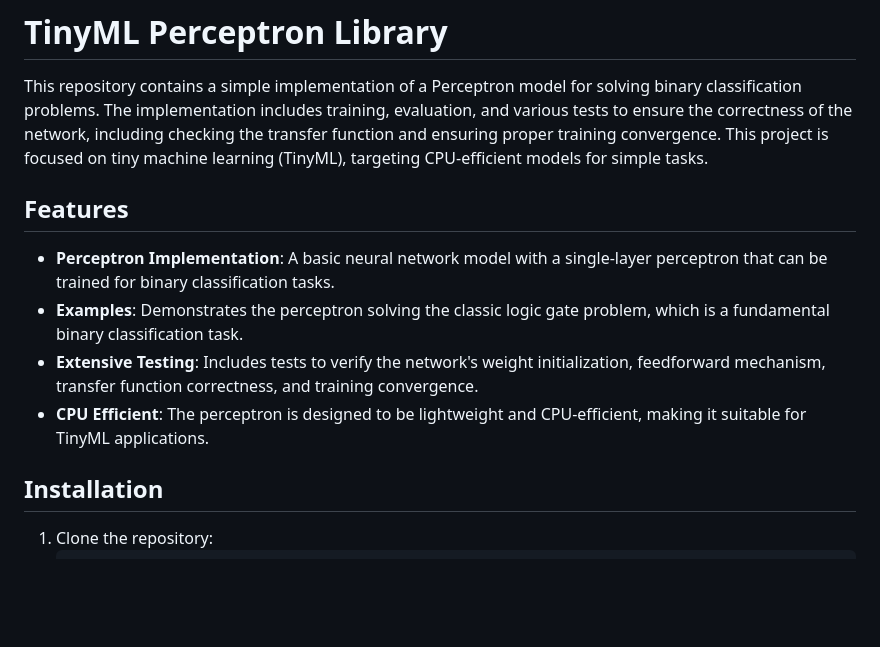
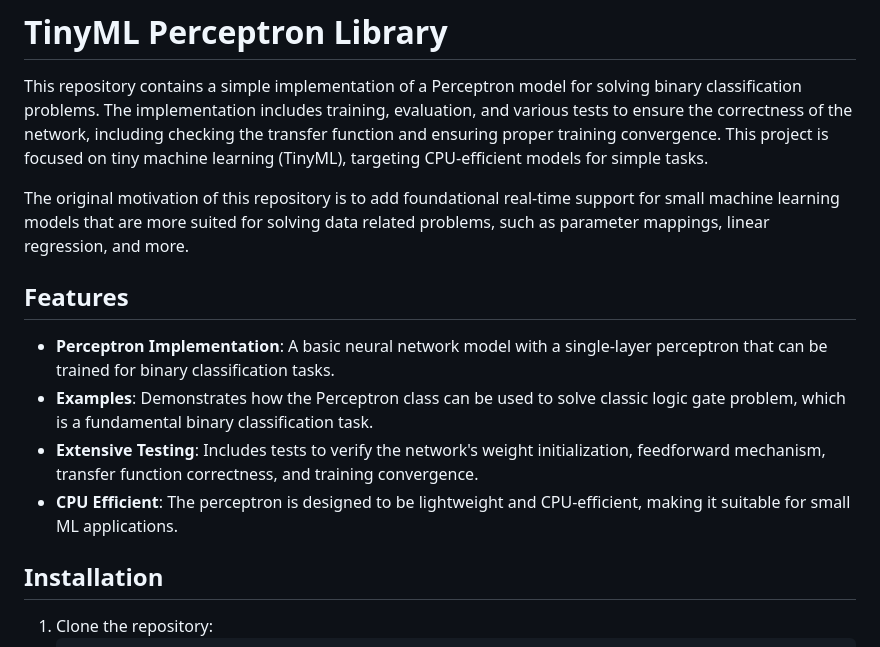
Before and after one commit to godofecht/tinyML, a Markdown page: README.md, the part around the change. Drawn GitHub-style; blank space fills up the shorter version.

```diff
--- a/README.md
+++ b/README.md
@@ -2,12 +2,14 @@
 
 This repository contains a simple implementation of a Perceptron model for solving binary classification problems. The implementation includes training, evaluation, and various tests to ensure the correctness of the network, including checking the transfer function and ensuring proper training convergence. This project is focused on tiny machine learning (TinyML), targeting CPU-efficient models for simple tasks.
 
+The original motivation of this repository is to add foundational real-time support for small machine learning models that are more suited for solving data related problems, such as parameter mappings, linear regression, and more.
+
 ## Features
 
 - **Perceptron Implementation**: A basic neural network model with a single-layer perceptron that can be trained for binary classification tasks.
-- **Examples**: Demonstrates the perceptron solving the classic logic gate problem, which is a fundamental binary classification task.
+- **Examples**: Demonstrates how the Perceptron class can be used to solve classic logic gate problem, which is a fundamental binary classification task.
 - **Extensive Testing**: Includes tests to verify the network's weight initialization, feedforward mechanism, transfer function correctness, and training convergence.
-- **CPU Efficient**: The perceptron is designed to be lightweight and CPU-efficient, making it suitable for TinyML applications.
+- **CPU Efficient**: The perceptron is designed to be lightweight and CPU-efficient, making it suitable for small ML applications.
 
 ## Installation
 
```
